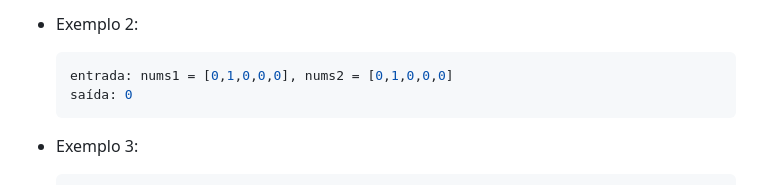
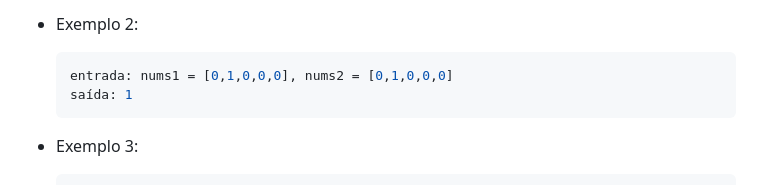
Before and after one commit to devsuperior/curso-eda, a Markdown page: arrays/README.md, the part around the change. Rendered like a GitHub page.

Commit message:
Update README.md
Corrigindo saida do Exemplo 2:

entrada: nums1 = [0,1,0,0,0], nums2 = [0,1,0,0,0] saída: 0
(0 * 0) + (1 * 1 ) + (0 * 0 ) +( 0 *0 ) +( 0 * 0)
0 + 1 + 0 + 0 + 0 = 1

````diff
--- a/arrays/README.md
+++ b/arrays/README.md
@@ -36,7 +36,7 @@ Dados dois arrays, calcule o seu produto escalar.
 
     ```bash
     entrada: nums1 = [0,1,0,0,0], nums2 = [0,1,0,0,0]
-    saída: 0
+    saída: 1
     ```
 
 * Exemplo 3:
````
